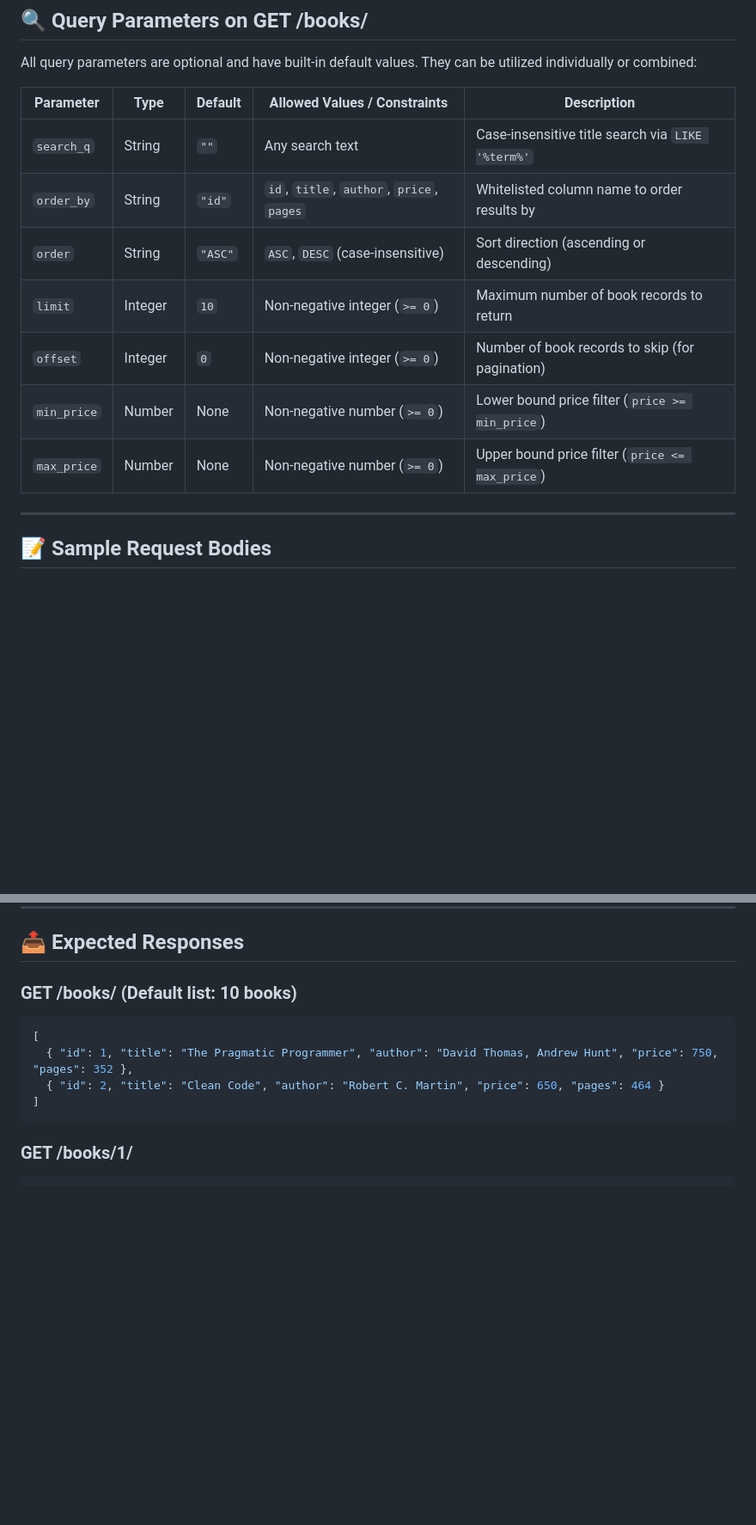
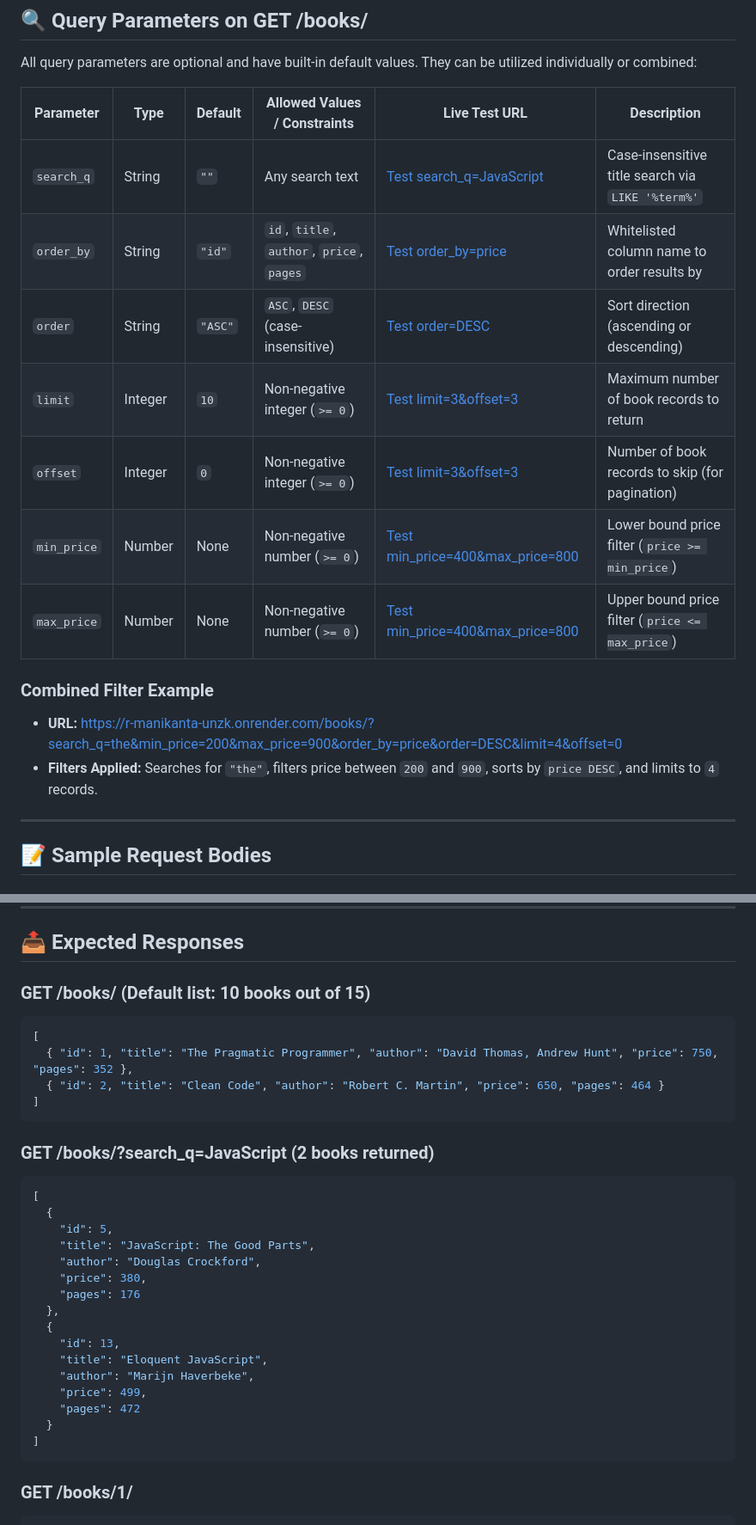
Before and after one commit to manikantareddemoni-glitch/R.Manikanta, a Markdown page: lab-03/README.md, 2 parts joined by grey strips. Shown at 86% size. GitHub-like rendering; blank space fills up the shorter version.

````diff
--- a/lab-03/README.md
+++ b/lab-03/README.md
@@ -143,15 +143,19 @@ The asynchronous initialization routine `initializeDBAndServer()` executes at st
 
 All query parameters are optional and have built-in default values. They can be utilized individually or combined:
 
-| Parameter | Type | Default | Allowed Values / Constraints | Description |
-|-----------|------|---------|------------------------------|-------------|
-| `search_q` | String | `""` | Any search text | Case-insensitive title search via `LIKE '%term%'` |
-| `order_by` | String | `"id"` | `id`, `title`, `author`, `price`, `pages` | Whitelisted column name to order results by |
-| `order` | String | `"ASC"` | `ASC`, `DESC` (case-insensitive) | Sort direction (ascending or descending) |
-| `limit` | Integer | `10` | Non-negative integer (`>= 0`) | Maximum number of book records to return |
-| `offset` | Integer | `0` | Non-negative integer (`>= 0`) | Number of book records to skip (for pagination) |
-| `min_price` | Number | None | Non-negative number (`>= 0`) | Lower bound price filter (`price >= min_price`) |
-| `max_price` | Number | None | Non-negative number (`>= 0`) | Upper bound price filter (`price <= max_price`) |
+| Parameter | Type | Default | Allowed Values / Constraints | Live Test URL | Description |
+|-----------|------|---------|------------------------------|---------------|-------------|
+| `search_q` | String | `""` | Any search text | [Test search_q=JavaScript](https://r-manikanta-unzk.onrender.com/books/?search_q=JavaScript) | Case-insensitive title search via `LIKE '%term%'` |
+| `order_by` | String | `"id"` | `id`, `title`, `author`, `price`, `pages` | [Test order_by=price](https://r-manikanta-unzk.onrender.com/books/?order_by=price&order=DESC) | Whitelisted column name to order results by |
+| `order` | String | `"ASC"` | `ASC`, `DESC` (case-insensitive) | [Test order=DESC](https://r-manikanta-unzk.onrender.com/books/?order_by=price&order=DESC) | Sort direction (ascending or descending) |
+| `limit` | Integer | `10` | Non-negative integer (`>= 0`) | [Test limit=3&offset=3](https://r-manikanta-unzk.onrender.com/books/?limit=3&offset=3) | Maximum number of book records to return |
+| `offset` | Integer | `0` | Non-negative integer (`>= 0`) | [Test limit=3&offset=3](https://r-manikanta-unzk.onrender.com/books/?limit=3&offset=3) | Number of book records to skip (for pagination) |
+| `min_price` | Number | None | Non-negative number (`>= 0`) | [Test min_price=400&max_price=800](https://r-manikanta-unzk.onrender.com/books/?min_price=400&max_price=800) | Lower bound price filter (`price >= min_price`) |
+| `max_price` | Number | None | Non-negative number (`>= 0`) | [Test min_price=400&max_price=800](https://r-manikanta-unzk.onrender.com/books/?min_price=400&max_price=800) | Upper bound price filter (`price <= max_price`) |
+
+### Combined Filter Example
+- **URL:** [https://r-manikanta-unzk.onrender.com/books/?search_q=the&min_price=200&max_price=900&order_by=price&order=DESC&limit=4&offset=0](https://r-manikanta-unzk.onrender.com/books/?search_q=the&min_price=200&max_price=900&order_by=price&order=DESC&limit=4&offset=0)
+- **Filters Applied:** Searches for `"the"`, filters price between `200` and `900`, sorts by `price DESC`, and limits to `4` records.
 
 ---
 
@@ -181,11 +185,31 @@ All query parameters are optional and have built-in default values. They can be
 
 ## 📤 Expected Responses
 
-### GET /books/ (Default list: 10 books)
+### GET /books/ (Default list: 10 books out of 15)
 ```json
 [
   { "id": 1, "title": "The Pragmatic Programmer", "author": "David Thomas, Andrew Hunt", "price": 750, "pages": 352 },
   { "id": 2, "title": "Clean Code", "author": "Robert C. Martin", "price": 650, "pages": 464 }
+]
+```
+
+### GET /books/?search_q=JavaScript (2 books returned)
+```json
+[
+  {
+    "id": 5,
+    "title": "JavaScript: The Good Parts",
+    "author": "Douglas Crockford",
+    "price": 380,
+    "pages": 176
+  },
+  {
+    "id": 13,
+    "title": "Eloquent JavaScript",
+    "author": "Marijn Haverbeke",
+    "price": 499,
+    "pages": 472
+  }
 ]
 ```
 
````
Also changed, not shown: other parts of lab-03/README.md (+27 -16 lines), lab-03/screenshots/08-post-validation-error.png.
